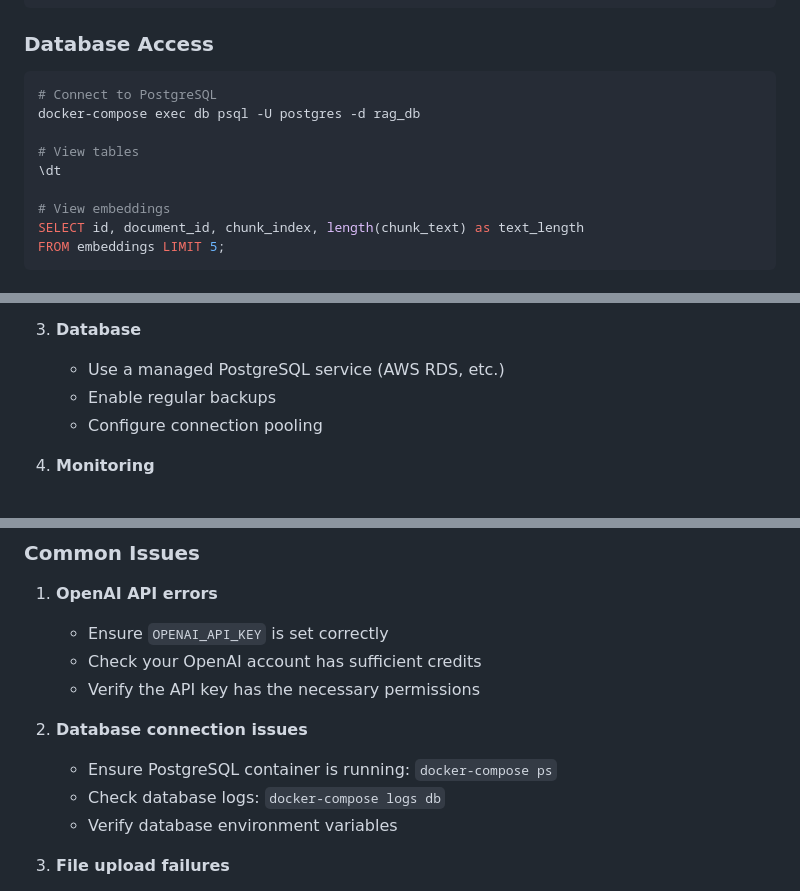
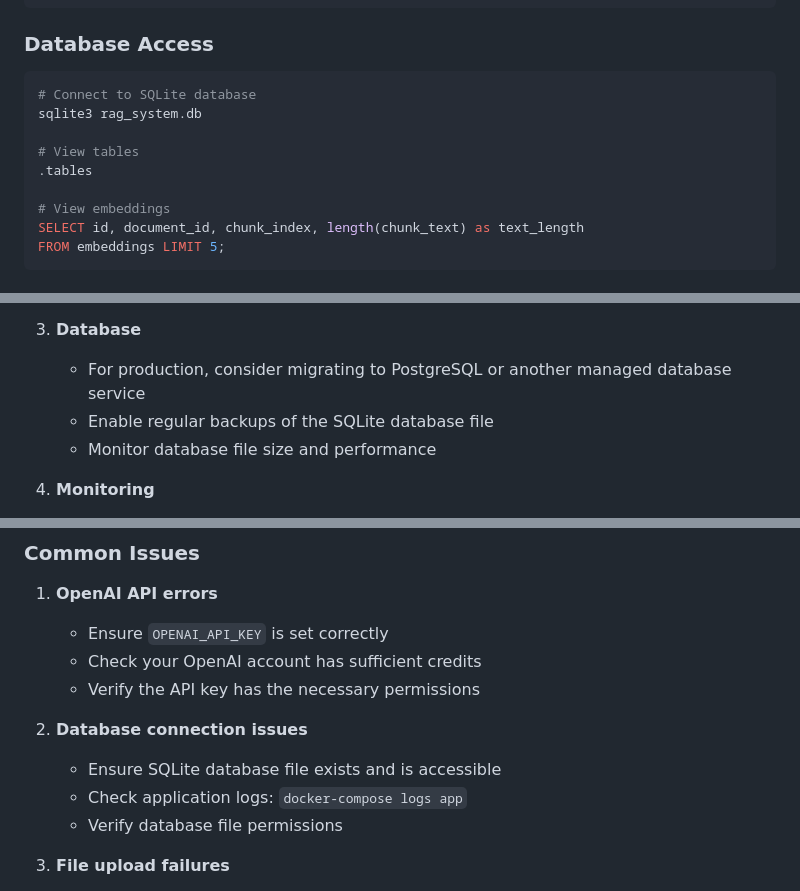
Before and after one commit to SantiagoCoronado/personal-rag-system, a Markdown page: README.md, 3 parts joined by grey strips. Rendered like a GitHub page.

````diff
--- a/README.md
+++ b/README.md
@@ -355,11 +350,11 @@ docker-compose logs -f db
 
 ### Database Access
 ```bash
-# Connect to PostgreSQL
-docker-compose exec db psql -U postgres -d rag_db
+# Connect to SQLite database
+sqlite3 rag_system.db
 
 # View tables
-\dt
+.tables
 
 # View embeddings
 SELECT id, document_id, chunk_index, length(chunk_text) as text_length
@@ -402,9 +397,9 @@ Before deploying to production, ensure you:
    - Configure AWS credentials for S3 (if using)
 
 3. **Database**
-   - Use a managed PostgreSQL service (AWS RDS, etc.)
-   - Enable regular backups
-   - Configure connection pooling
+   - For production, consider migrating to PostgreSQL or another managed database service
+   - Enable regular backups of the SQLite database file
+   - Monitor database file size and performance
 
 4. **Monitoring**
    - Set up log aggregation
@@ -456,9 +451,9 @@ services:
    - Verify the API key has the necessary permissions
 
 2. **Database connection issues**
-   - Ensure PostgreSQL container is running: `docker-compose ps`
-   - Check database logs: `docker-compose logs db`
-   - Verify database environment variables
+   - Ensure SQLite database file exists and is accessible
+   - Check application logs: `docker-compose logs app`
+   - Verify database file permissions
 
 3. **File upload failures**
    - Check file size is under 10MB
````
Also changed, not shown: other parts of README.md (+10 -17 lines).
